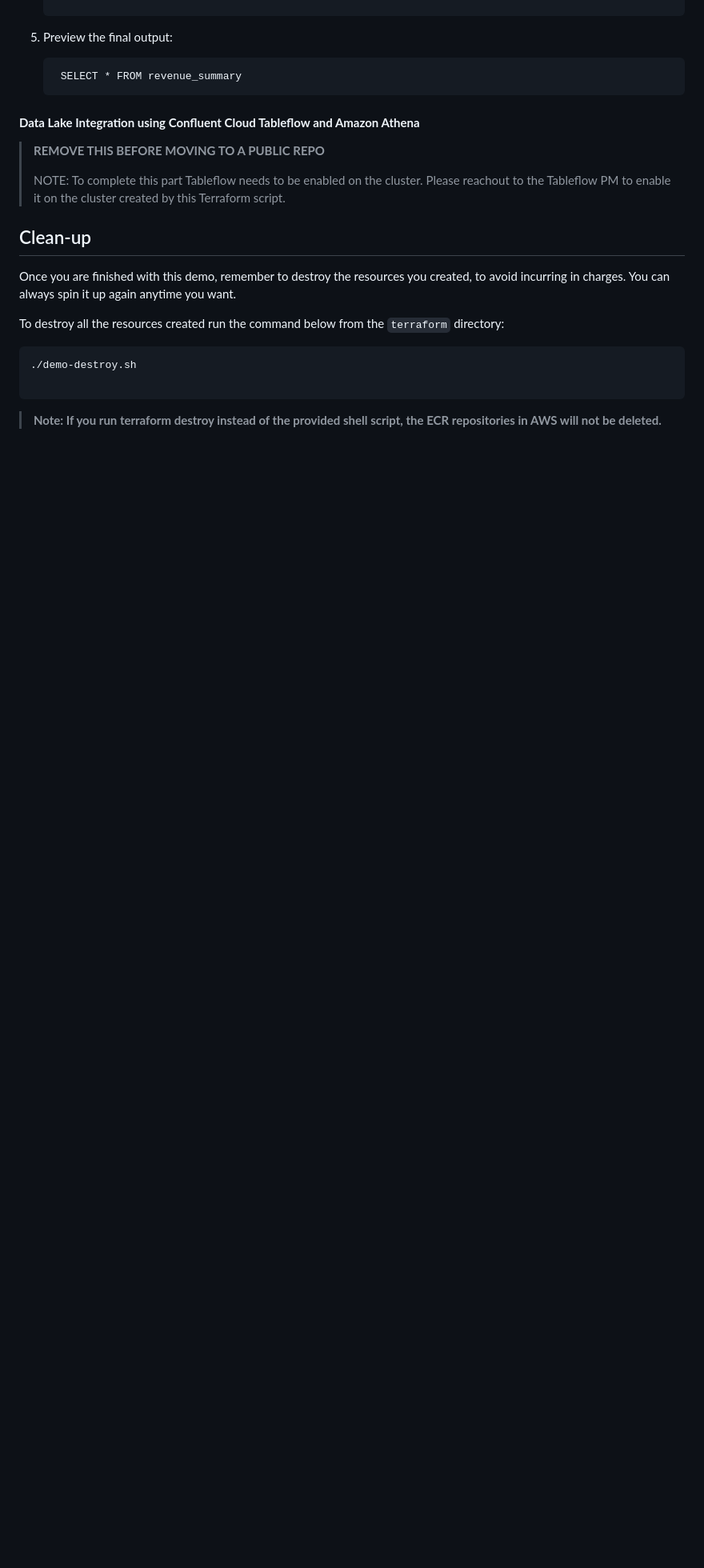
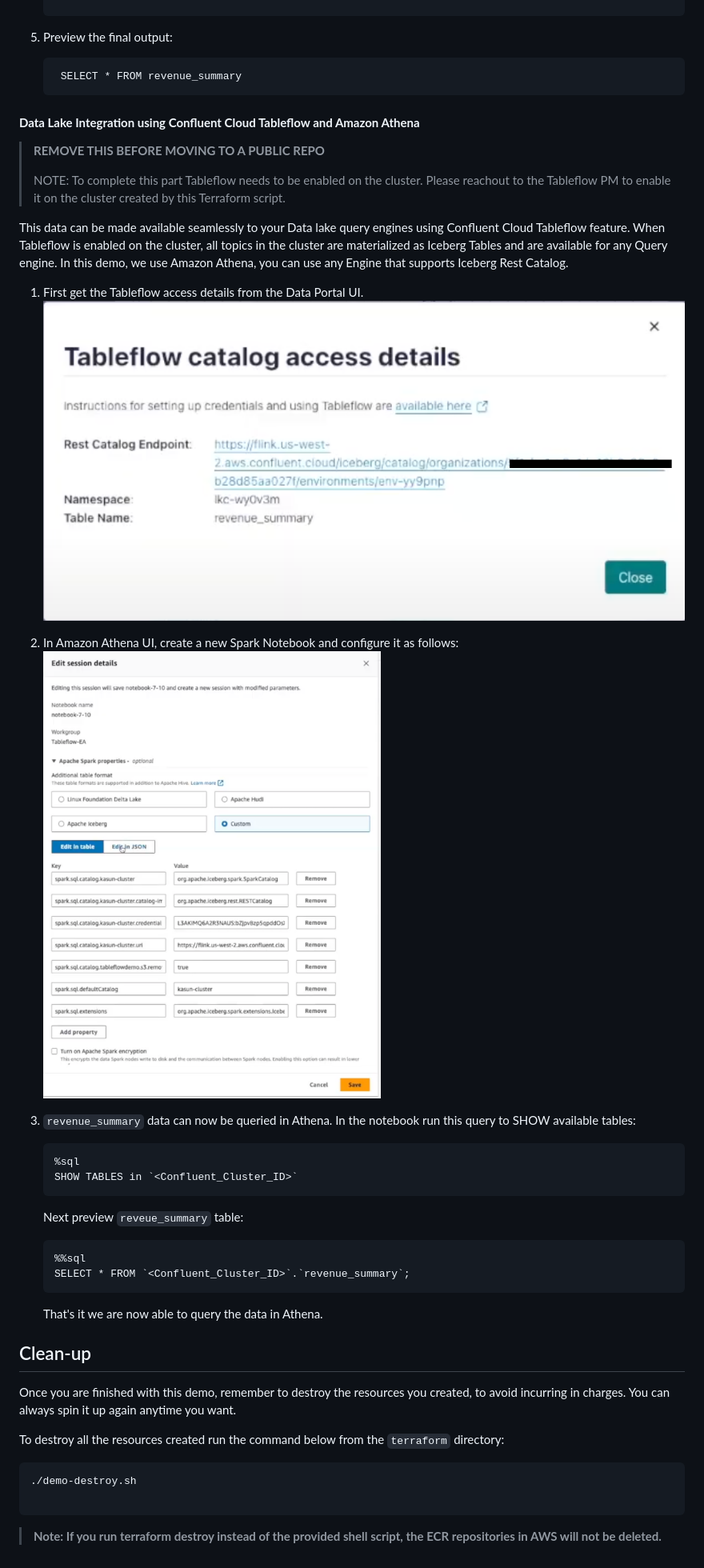
Before and after one commit to confluentinc/online-retailer-flink-demo, a Markdown page: README.md, the part around one of its changes. Shown at 80% size. Rendered like a GitHub page; pictures changed too: assets/usecase3_notebook.png (added), assets/usecase3_tableflow.png (added); blank space fills up the shorter version.

````diff
--- a/README.md
+++ b/README.md
@@ -403,8 +404,28 @@ The rules were already created by Terraform, there is no need to do anything her
 >
 >NOTE: To complete this part Tableflow needs to be enabled on the cluster. Please reachout to the Tableflow PM to enable it on the cluster created by this Terraform script.
 
+This data can be made available seamlessly to your Data lake query engines using Confluent Cloud Tableflow feature. When Tableflow is enabled on the cluster, all topics in the cluster are materialized as Iceberg Tables and are available for any Query engine. In this demo, we use Amazon Athena, you can use any Engine that supports Iceberg Rest Catalog.
 
+1. First get the Tableflow access details from the Data Portal UI.
+   ![Tableflow Access Details](./assets/usecase3_tableflow.png)
 
+2. In Amazon Athena UI, create a new Spark Notebook and configure it as follows:
+   ![Athena Notebook](./assets/usecase3_notebook.png)
+
+3. `revenue_summary` data can now be queried in Athena. In the notebook run this query to SHOW available tables:
+   ```
+   %sql
+   SHOW TABLES in `<Confluent_Cluster_ID>`
+   ```
+
+   Next preview `reveue_summary` table:
+
+   ```
+   %%sql
+   SELECT * FROM `<Confluent_Cluster_ID>`.`revenue_summary`;
+   ```
+
+   That's it we are now able to query the data in Athena.
 
 ## Clean-up
 Once you are finished with this demo, remember to destroy the resources you created, to avoid incurring in charges. You can always spin it up again anytime you want.
````
Also changed, not shown: other parts of README.md (+1 -0 lines).
